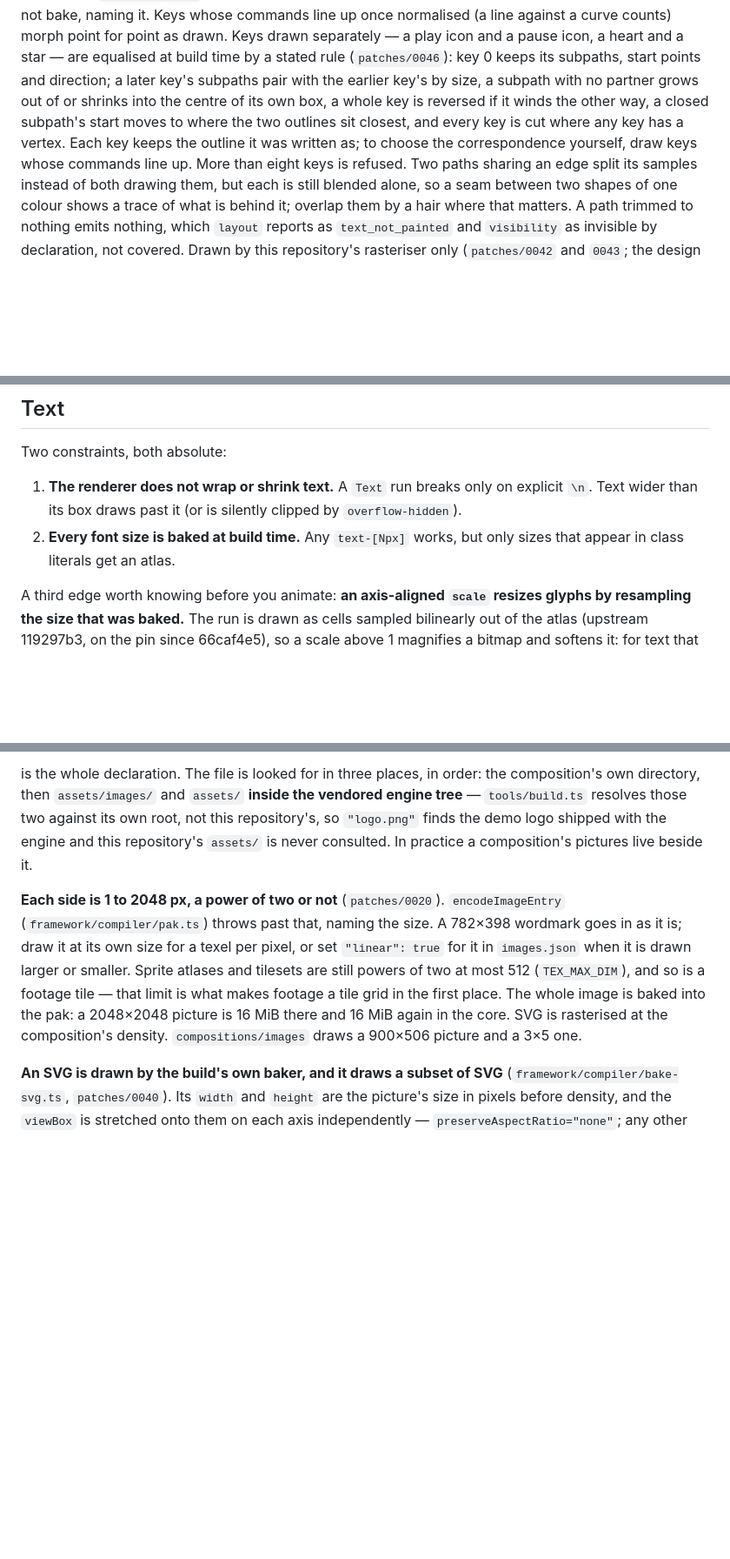
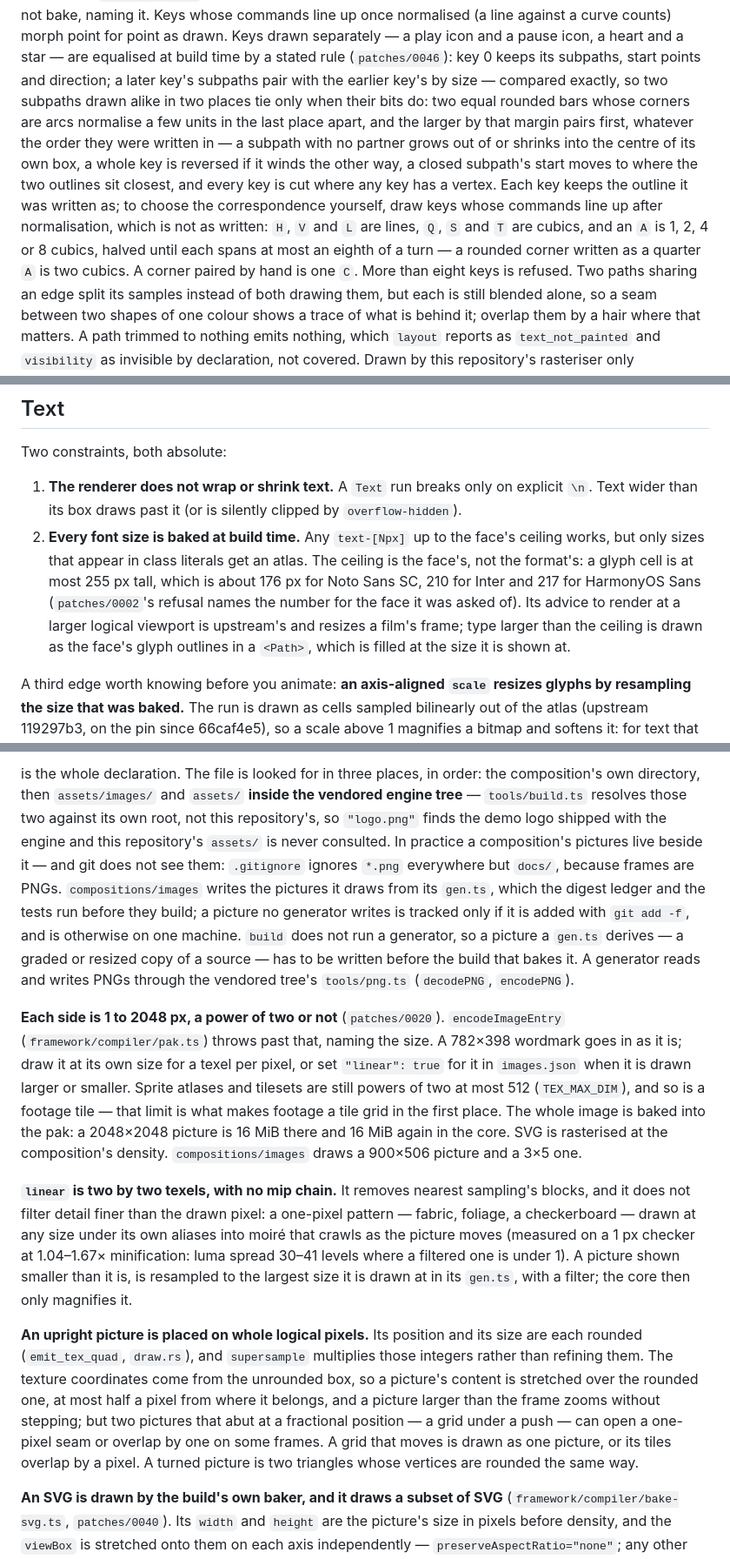
Before and after one commit to anelikes/pocket-motion, a Markdown page: AUTHORING.md, 3 parts joined by grey strips. Shown at 87% size. GitHub-like rendering; blank space fills up the shorter version.

```diff
--- a/AUTHORING.md
+++ b/AUTHORING.md
@@ -458,12 +460,20 @@ Keys whose commands line up once normalised (a line against a curve counts)
 morph point for point as drawn. Keys drawn separately — a play icon and a
 pause icon, a heart and a star — are equalised at build time by a stated
 rule (`patches/0046`): key 0 keeps its subpaths, start points and direction;
-a later key's subpaths pair with the earlier key's by size, a subpath with no
+a later key's subpaths pair with the earlier key's by size — compared exactly,
+so two subpaths drawn alike in two places tie only when their bits do: two
+equal rounded bars whose corners are arcs normalise a few units in the last
+place apart, and the larger by that margin pairs first, whatever the order
+they were written in — a subpath with no
 partner grows out of or shrinks into the centre of its own box, a whole key
 is reversed if it winds the other way, a closed subpath's start moves to
 where the two outlines sit closest, and every key is cut where any key has a
 vertex. Each key keeps the outline it was written as; to choose the
-correspondence yourself, draw keys whose commands line up. More than eight
+correspondence yourself, draw keys whose commands line up after
+normalisation, which is not as written: `H`, `V` and `L` are lines, `Q`,
+`S` and `T` are cubics, and an `A` is 1, 2, 4 or 8 cubics, halved until each
+spans at most an eighth of a turn — a rounded corner written as a quarter
+`A` is two cubics. A corner paired by hand is one `C`. More than eight
 keys is refused. Two paths sharing an edge split its samples instead of
 both drawing them, but each is still blended alone, so a seam between two
 shapes of one colour shows a trace of what is behind it; overlap them by a
@@ -652,8 +664,15 @@ Two constraints, both absolute:
 1. **The renderer does not wrap or shrink text.** A `Text` run breaks only on
    explicit `\n`. Text wider than its box draws past it (or is silently
    clipped by `overflow-hidden`).
-2. **Every font size is baked at build time.** Any `text-[Npx]` works, but
-   only sizes that appear in class literals get an atlas.
+2. **Every font size is baked at build time.** Any `text-[Npx]` up to the
+   face's ceiling works, but only sizes that appear in class literals get an
+   atlas. The ceiling is the face's, not the format's: a glyph cell is at most
+   255 px tall, which is about 176 px for Noto Sans SC, 210 for Inter and 217
+   for HarmonyOS Sans (`patches/0002`'s refusal names the number for the face
+   it was asked of). Its advice to render at a larger logical viewport is
+   upstream's and resizes a film's frame; type larger than the ceiling is
+   drawn as the face's glyph outlines in a `<Path>`, which is filled at the
+   size it is shown at.
 
 A third edge worth knowing before you animate: **an axis-aligned `scale`
 resizes glyphs by resampling the size that was baked.** The run is drawn as
@@ -831,7 +851,15 @@ the composition's own directory, then `assets/images/` and `assets/` **inside
 the vendored engine tree** — `tools/build.ts` resolves those two against its
 own root, not this repository's, so `"logo.png"` finds the demo logo shipped
 with the engine and this repository's `assets/` is never consulted. In
-practice a composition's pictures live beside it.
+practice a composition's pictures live beside it — and git does not see them:
+`.gitignore` ignores `*.png` everywhere but `docs/`, because frames are PNGs.
+`compositions/images` writes the pictures it draws from its `gen.ts`, which
+the digest ledger and the tests run before they build; a picture no generator writes is tracked
+only if it is added with `git add -f`, and is otherwise on one machine.
+`build` does not run a generator, so a picture a `gen.ts` derives — a
+graded or resized copy of a source — has to be written before the build that
+bakes it. A generator reads and writes PNGs through the vendored tree's
+`tools/png.ts` (`decodePNG`, `encodePNG`).
 
 **Each side is 1 to 2048 px, a power of two or not** (`patches/0020`).
 `encodeImageEntry` (`framework/compiler/pak.ts`) throws past that, naming the
@@ -843,6 +871,26 @@ makes footage a tile grid in the first place. The whole image is baked into
 the pak: a 2048×2048 picture is 16 MiB there and 16 MiB again in the core.
 SVG is rasterised at the composition's density. `compositions/images` draws a
 900×506 picture and a 3×5 one.
+
+**`linear` is two by two texels, with no mip chain.** It removes nearest
+sampling's blocks, and it does not filter detail finer than the drawn pixel:
+a one-pixel pattern — fabric, foliage, a checkerboard — drawn at any size
+under its own aliases into moiré that crawls as the picture moves (measured
+on a 1 px checker at 1.04–1.67× minification: luma spread 30–41 levels where
+a filtered one is under 1). A picture shown smaller than it is, is resampled
+to the largest size it is drawn at in its `gen.ts`, with a filter; the core
+then only magnifies it.
+
+**An upright picture is placed on whole logical pixels.** Its position and
+its size are each rounded (`emit_tex_quad`, `draw.rs`), and `supersample`
+multiplies those integers rather than refining them. The texture coordinates
+come from the unrounded box, so a picture's content is stretched over the
+rounded one, at most half a pixel from where it belongs, and a picture larger
+than the frame zooms without stepping; but two pictures that abut at a
+fractional position — a grid under a push — can open a one-pixel seam or
+overlap by one on some frames. A grid that moves is drawn as one picture, or
+its tiles overlap by a pixel. A turned picture is two triangles whose
+vertices are rounded the same way.
 
 **An SVG is drawn by the build's own baker, and it draws a subset of SVG**
 (`framework/compiler/bake-svg.ts`, `patches/0040`). Its `width` and `height`
```
Also changed, not shown: other parts of AUTHORING.md (+22 -7 lines), skills/pocket-motion/SKILL.md (+28 -3 lines).
